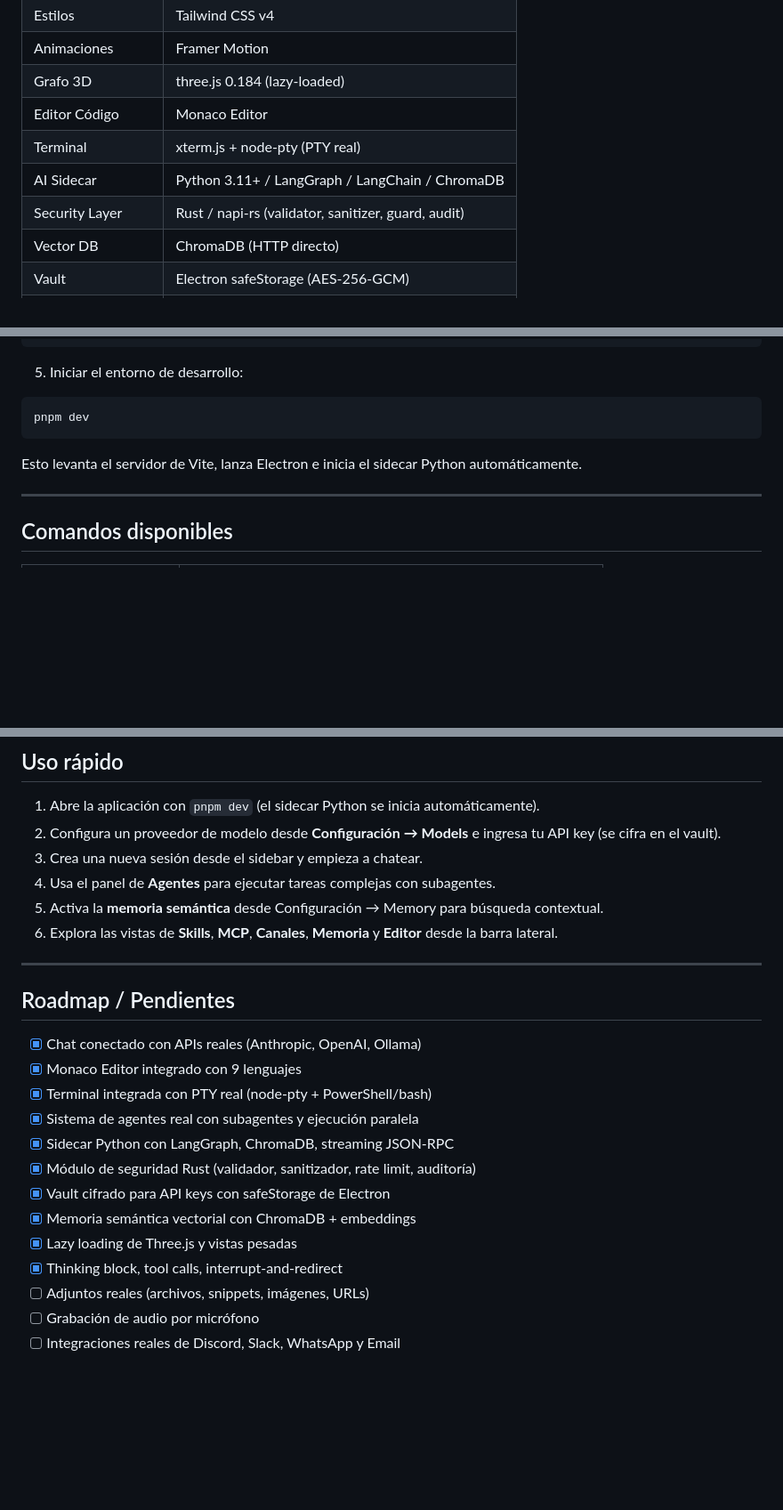
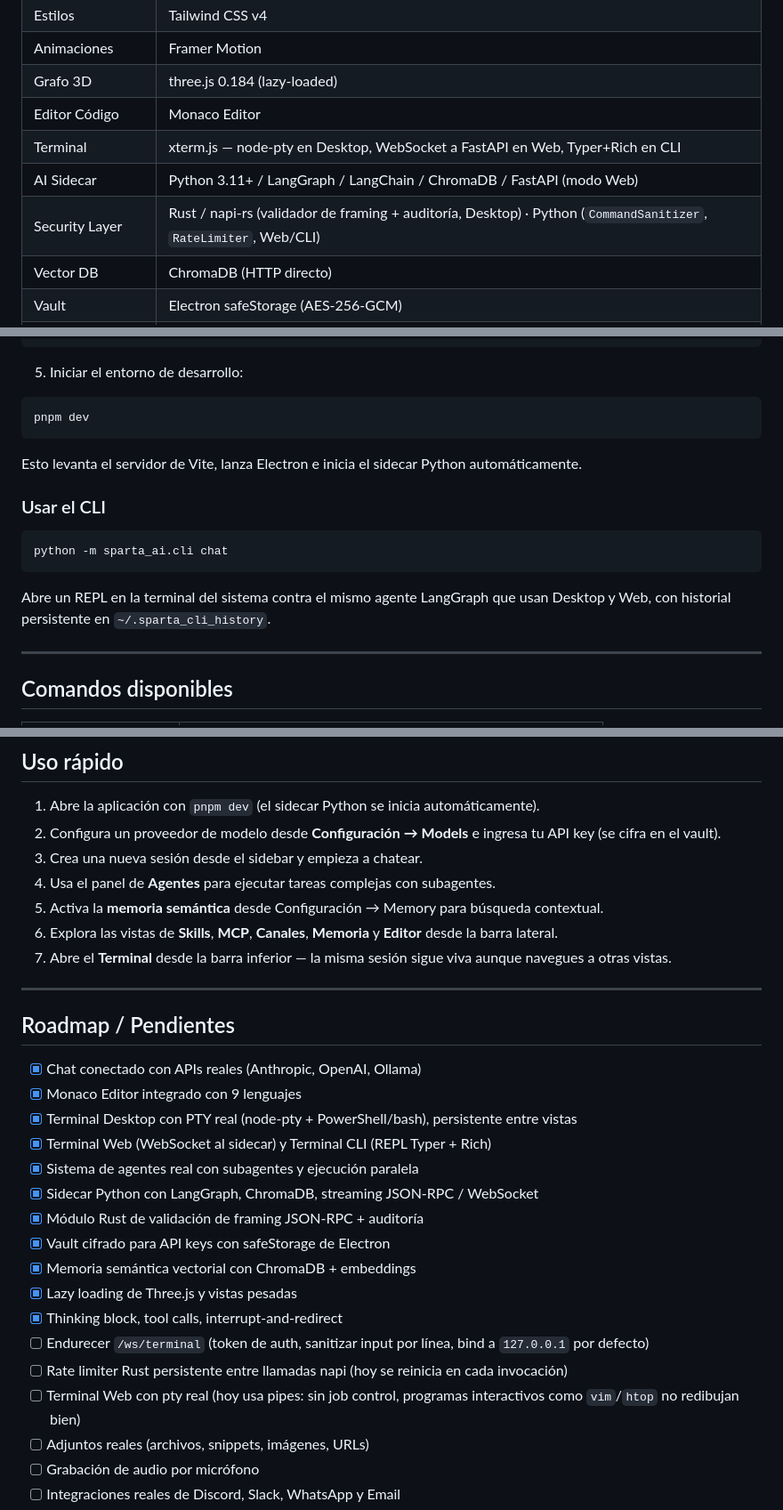
Before and after one commit to Naiker12/Sparta-Agent, a Markdown page: README.md, 3 parts joined by grey strips. Shown at 89% size. GitHub-like rendering; blank space fills up the shorter version.

````diff
--- a/README.md
+++ b/README.md
@@ -53,9 +54,9 @@ Cuenta con un **sidecar Python** (LangGraph + ChromaDB) para la capa de IA y un
 | Animaciones | Framer Motion |
 | Grafo 3D | three.js 0.184 (lazy-loaded) |
 | Editor Código | Monaco Editor |
-| Terminal | xterm.js + node-pty (PTY real) |
-| AI Sidecar | Python 3.11+ / LangGraph / LangChain / ChromaDB |
-| Security Layer | Rust / napi-rs (validator, sanitizer, guard, audit) |
+| Terminal | xterm.js — node-pty en Desktop, WebSocket a FastAPI en Web, Typer+Rich en CLI |
+| AI Sidecar | Python 3.11+ / LangGraph / LangChain / ChromaDB / FastAPI (modo Web) |
+| Security Layer | Rust / napi-rs (validador de framing + auditoría, Desktop) · Python (`CommandSanitizer`, `RateLimiter`, Web/CLI) |
 | Vector DB | ChromaDB (HTTP directo) |
 | Vault | Electron safeStorage (AES-256-GCM) |
 | Iconos | Lucide React + SVGs propios |
@@ -117,6 +118,14 @@ pnpm dev
 
 Esto levanta el servidor de Vite, lanza Electron e inicia el sidecar Python automáticamente.
 
+### Usar el CLI
+
+```bash
+python -m sparta_ai.cli chat
+```
+
+Abre un REPL en la terminal del sistema contra el mismo agente LangGraph que usan Desktop y Web, con historial persistente en `~/.sparta_cli_history`.
+
 ---
 
 ## Comandos disponibles
@@ -178,6 +191,7 @@ sparta-agent/
 4. Usa el panel de **Agentes** para ejecutar tareas complejas con subagentes.
 5. Activa la **memoria semántica** desde Configuración → Memory para búsqueda contextual.
 6. Explora las vistas de **Skills**, **MCP**, **Canales**, **Memoria** y **Editor** desde la barra lateral.
+7. Abre el **Terminal** desde la barra inferior — la misma sesión sigue viva aunque navegues a otras vistas.
 
 ---
 
@@ -185,14 +199,18 @@ sparta-agent/
 
 - [x] Chat conectado con APIs reales (Anthropic, OpenAI, Ollama)
 - [x] Monaco Editor integrado con 9 lenguajes
-- [x] Terminal integrada con PTY real (node-pty + PowerShell/bash)
+- [x] Terminal Desktop con PTY real (node-pty + PowerShell/bash), persistente entre vistas
+- [x] Terminal Web (WebSocket al sidecar) y Terminal CLI (REPL Typer + Rich)
 - [x] Sistema de agentes real con subagentes y ejecución paralela
-- [x] Sidecar Python con LangGraph, ChromaDB, streaming JSON-RPC
-- [x] Módulo de seguridad Rust (validador, sanitizador, rate limit, auditoría)
+- [x] Sidecar Python con LangGraph, ChromaDB, streaming JSON-RPC / WebSocket
+- [x] Módulo Rust de validación de framing JSON-RPC + auditoría
 - [x] Vault cifrado para API keys con safeStorage de Electron
 - [x] Memoria semántica vectorial con ChromaDB + embeddings
 - [x] Lazy loading de Three.js y vistas pesadas
 - [x] Thinking block, tool calls, interrupt-and-redirect
+- [ ] Endurecer `/ws/terminal` (token de auth, sanitizar input por línea, bind a `127.0.0.1` por defecto)
+- [ ] Rate limiter Rust persistente entre llamadas napi (hoy se reinicia en cada invocación)
+- [ ] Terminal Web con pty real (hoy usa pipes: sin job control, programas interactivos como `vim`/`htop` no redibujan bien)
 - [ ] Adjuntos reales (archivos, snippets, imágenes, URLs)
 - [ ] Grabación de audio por micrófono
 - [ ] Integraciones reales de Discord, Slack, WhatsApp y Email
````
Also changed, not shown: other parts of README.md (+18 -13 lines).
